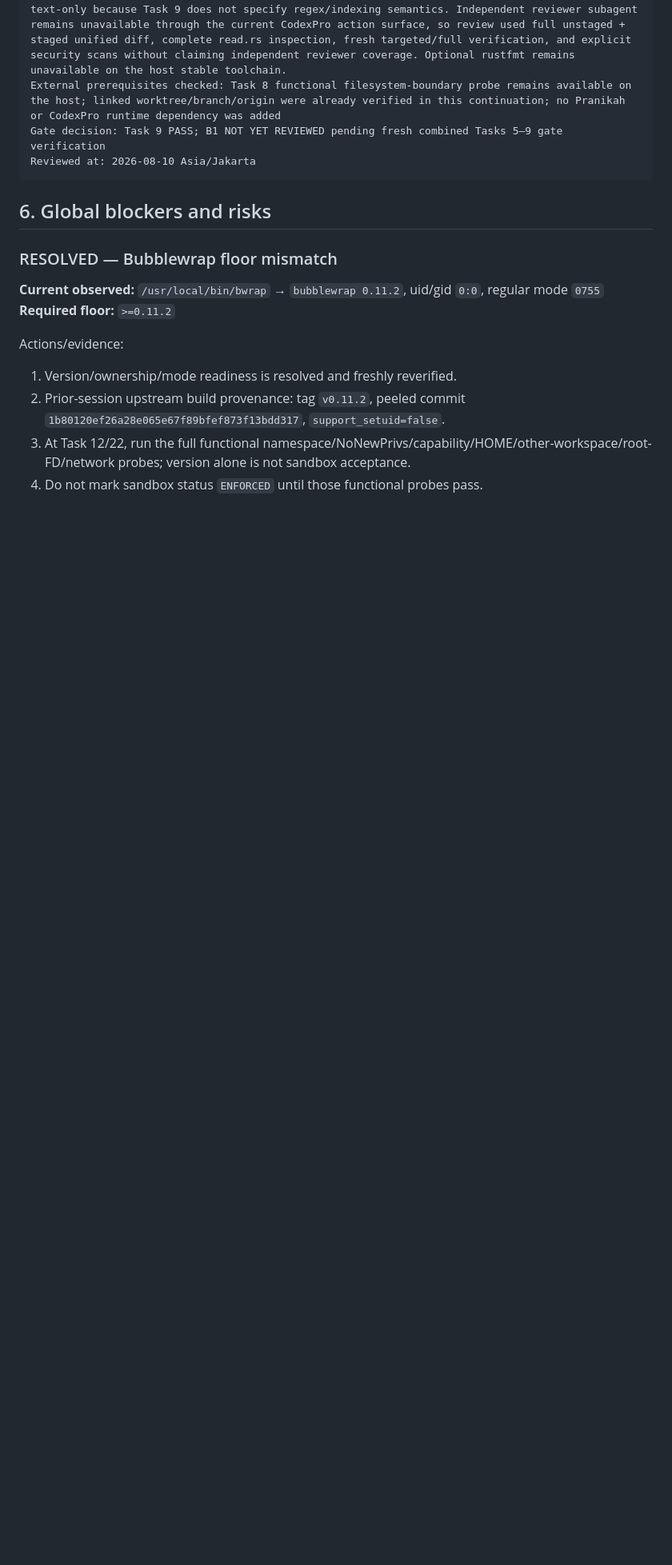
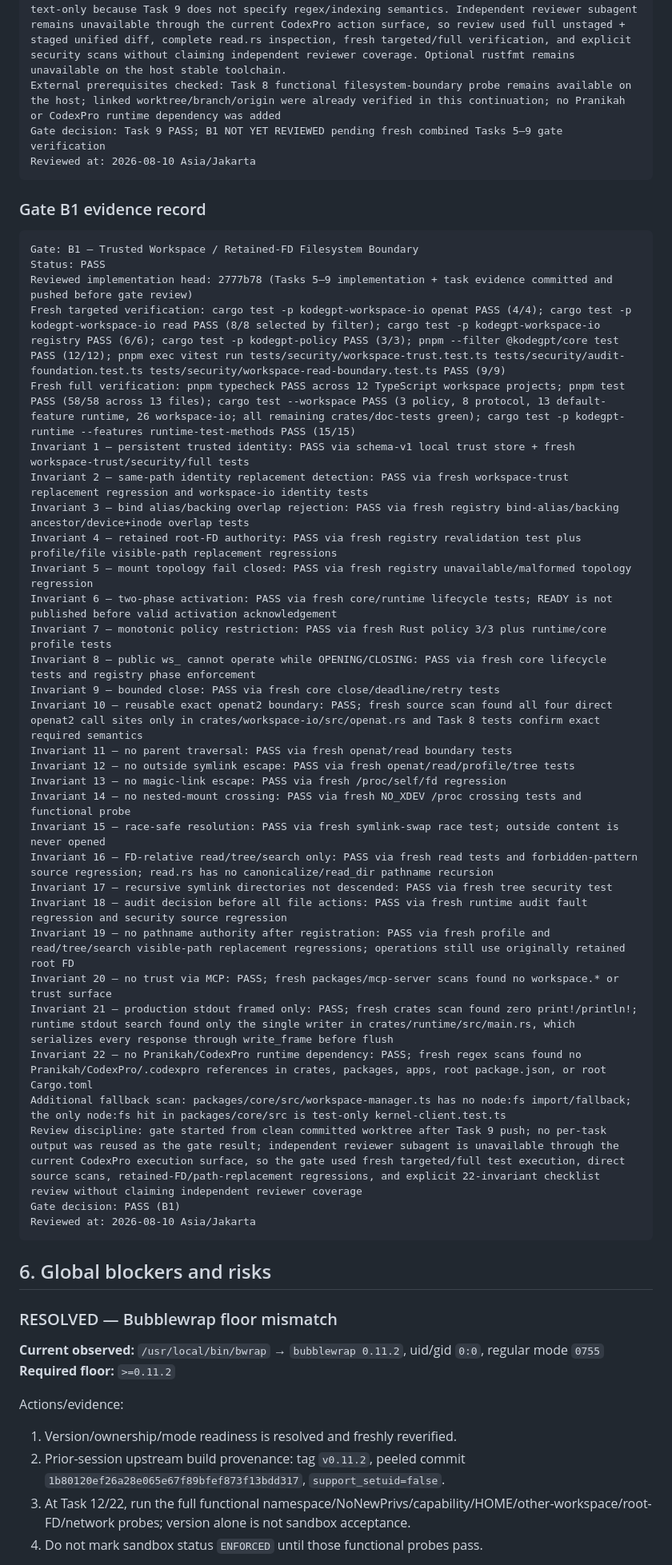
Before and after one commit to 2ndworld/kodeGPT, a Markdown page: docs/implementation/v0.1-execution-tracker.md, the part around one of its changes. Shown at 80% size. Rendered like a GitHub page; blank space fills up the shorter version.

Commit message:
docs: record gate B1 verification

````diff
--- a/docs/implementation/v0.1-execution-tracker.md
+++ b/docs/implementation/v0.1-execution-tracker.md
@@ -328,6 +328,42 @@ Gate decision: Task 9 PASS; B1 NOT YET REVIEWED pending fresh combined Tasks 5
 Reviewed at: 2026-08-10 Asia/Jakarta
 ```
 
+### Gate B1 evidence record
+
+```text
+Gate: B1 — Trusted Workspace / Retained-FD Filesystem Boundary
+Status: PASS
+Reviewed implementation head: 2777b78 (Tasks 5–9 implementation + task evidence committed and pushed before gate review)
+Fresh targeted verification: cargo test -p kodegpt-workspace-io openat PASS (4/4); cargo test -p kodegpt-workspace-io read PASS (8/8 selected by filter); cargo test -p kodegpt-workspace-io registry PASS (6/6); cargo test -p kodegpt-policy PASS (3/3); pnpm --filter @kodegpt/core test PASS (12/12); pnpm exec vitest run tests/security/workspace-trust.test.ts tests/security/audit-foundation.test.ts tests/security/workspace-read-boundary.test.ts PASS (9/9)
+Fresh full verification: pnpm typecheck PASS across 12 TypeScript workspace projects; pnpm test PASS (58/58 across 13 files); cargo test --workspace PASS (3 policy, 8 protocol, 13 default-feature runtime, 26 workspace-io; all remaining crates/doc-tests green); cargo test -p kodegpt-runtime --features runtime-test-methods PASS (15/15)
+Invariant 1 — persistent trusted identity: PASS via schema-v1 local trust store + fresh workspace-trust/security/full tests
+Invariant 2 — same-path identity replacement detection: PASS via fresh workspace-trust replacement regression and workspace-io identity tests
+Invariant 3 — bind alias/backing overlap rejection: PASS via fresh registry bind-alias/backing ancestor/device+inode overlap tests
+Invariant 4 — retained root-FD authority: PASS via fresh registry revalidation test plus profile/file visible-path replacement regressions
+Invariant 5 — mount topology fail closed: PASS via fresh registry unavailable/malformed topology regression
+Invariant 6 — two-phase activation: PASS via fresh core/runtime lifecycle tests; READY is not published before valid activation acknowledgement
+Invariant 7 — monotonic policy restriction: PASS via fresh Rust policy 3/3 plus runtime/core profile tests
+Invariant 8 — public ws_ cannot operate while OPENING/CLOSING: PASS via fresh core lifecycle tests and registry phase enforcement
+Invariant 9 — bounded close: PASS via fresh core close/deadline/retry tests
+Invariant 10 — reusable exact openat2 boundary: PASS; fresh source scan found all four direct openat2 call sites only in crates/workspace-io/src/openat.rs and Task 8 tests confirm exact required semantics
+Invariant 11 — no parent traversal: PASS via fresh openat/read boundary tests
+Invariant 12 — no outside symlink escape: PASS via fresh openat/read/profile/tree tests
+Invariant 13 — no magic-link escape: PASS via fresh /proc/self/fd regression
+Invariant 14 — no nested-mount crossing: PASS via fresh NO_XDEV /proc crossing tests and functional probe
+Invariant 15 — race-safe resolution: PASS via fresh symlink-swap race test; outside content is never opened
+Invariant 16 — FD-relative read/tree/search only: PASS via fresh read tests and forbidden-pattern source regression; read.rs has no canonicalize/read_dir pathname recursion
+Invariant 17 — recursive symlink directories not descended: PASS via fresh tree security test
+Invariant 18 — audit decision before all file actions: PASS via fresh runtime audit fault regression and security source regression
+Invariant 19 — no pathname authority after registration: PASS via fresh profile and read/tree/search visible-path replacement regressions; operations still use originally retained root FD
+Invariant 20 — no trust via MCP: PASS; fresh packages/mcp-server scans found no workspace.* or trust surface
+Invariant 21 — production stdout framed only: PASS; fresh crates scan found zero print!/println!; runtime stdout search found only the single writer in crates/runtime/src/main.rs, which serializes every response through write_frame before flush
+Invariant 22 — no Pranikah/CodexPro runtime dependency: PASS; fresh regex scans found no Pranikah/CodexPro/.codexpro references in crates, packages, apps, root package.json, or root Cargo.toml
+Additional fallback scan: packages/core/src/workspace-manager.ts has no node:fs import/fallback; the only node:fs hit in packages/core/src is test-only kernel-client.test.ts
+Review discipline: gate started from clean committed worktree after Task 9 push; no per-task output was reused as the gate result; independent reviewer subagent is unavailable through the current CodexPro execution surface, so the gate used fresh targeted/full test execution, direct source scans, retained-FD/path-replacement regressions, and explicit 22-invariant checklist review without claiming independent reviewer coverage
+Gate decision: PASS (B1)
+Reviewed at: 2026-08-10 Asia/Jakarta
+```
+
 ## 6. Global blockers and risks
 
 ### RESOLVED — Bubblewrap floor mismatch
````
Also changed, not shown: other parts of docs/implementation/v0.1-execution-tracker.md (+7 -7 lines).
